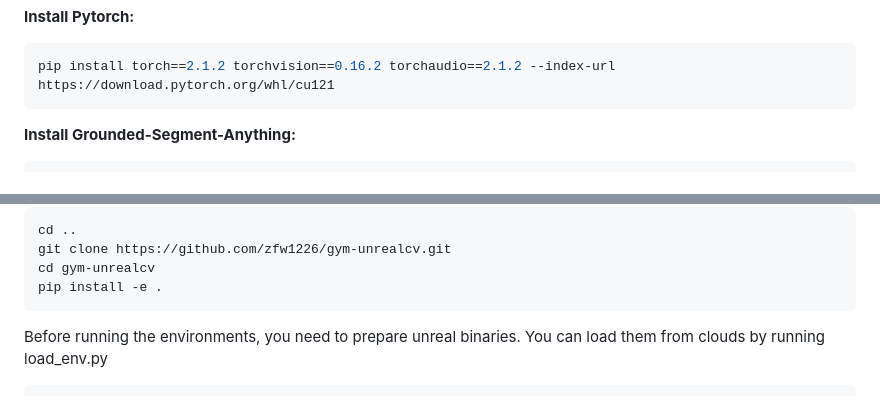
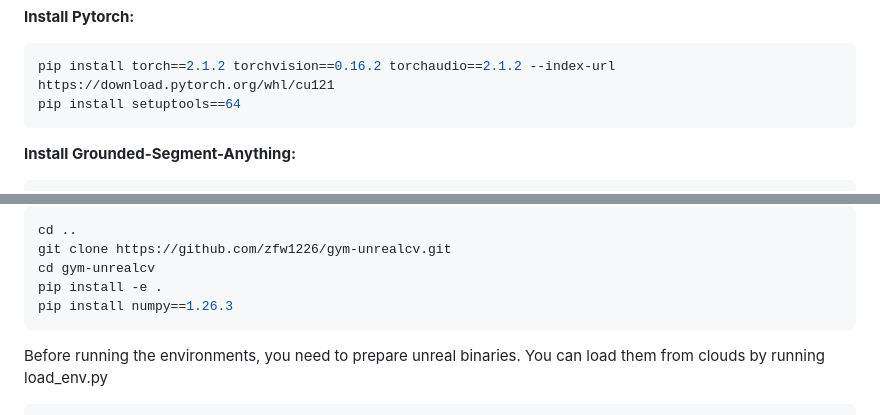
Before and after one commit to wukui-muc/Offline_RL_Active_Tracking, a Markdown page: README.md, 2 parts joined by grey strips. Rendered like a GitHub page.

````diff
--- a/README.md
+++ b/README.md
@@ -27,6 +27,7 @@ git clone https://github.com/wukui-muc/Offline_RL_Active_Tracking.git
 **Install Pytorch:**
 ```bash
 pip install torch==2.1.2 torchvision==0.16.2 torchaudio==2.1.2 --index-url https://download.pytorch.org/whl/cu121
+pip install setuptools==64
 ```
 
 **Install Grounded-Segment-Anything:**
@@ -60,6 +61,7 @@ cd ..
 git clone https://github.com/zfw1226/gym-unrealcv.git
 cd gym-unrealcv
 pip install -e .
+pip install numpy==1.26.3
 ```
 Before running the environments, you need to prepare unreal binaries. You can load them from clouds by running load_env.py
 ```bash
````
